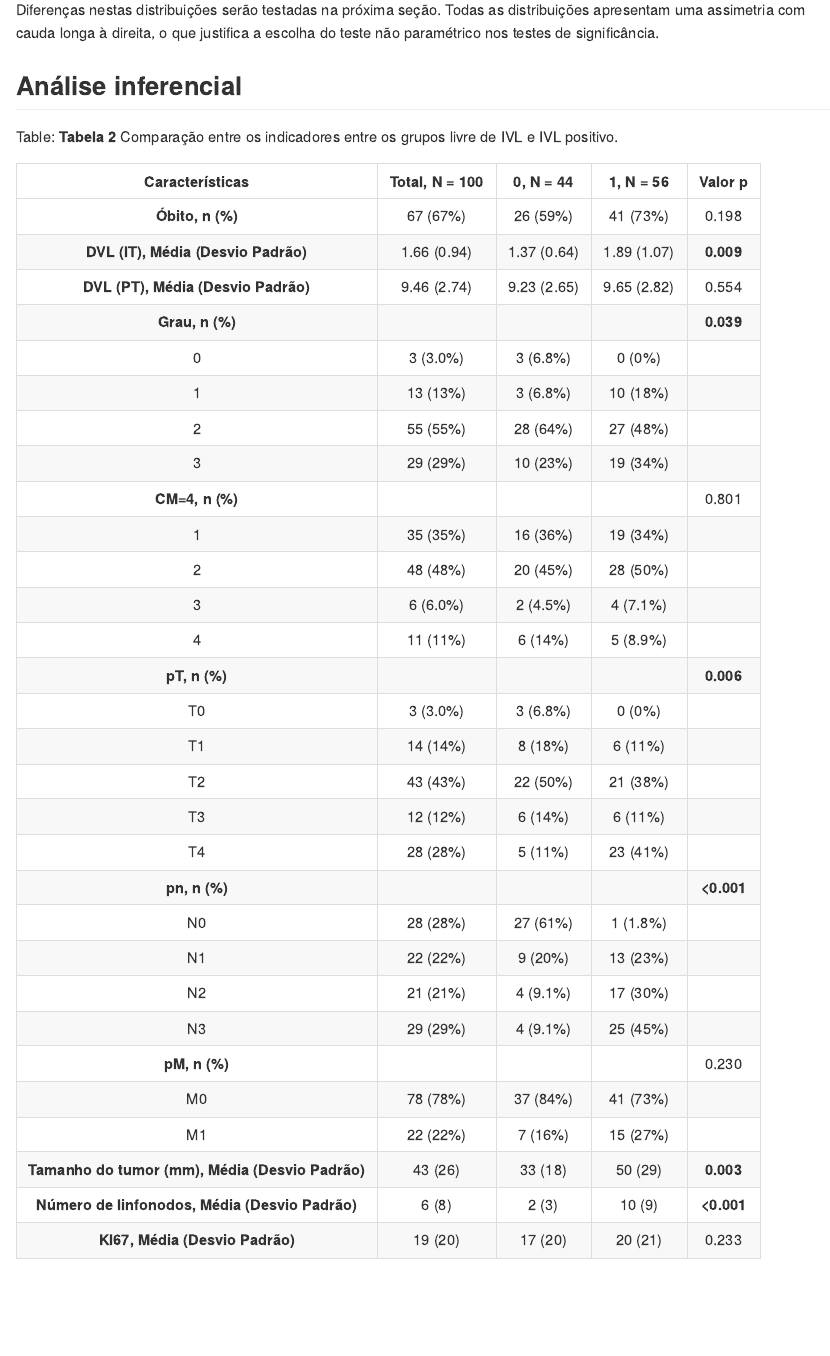
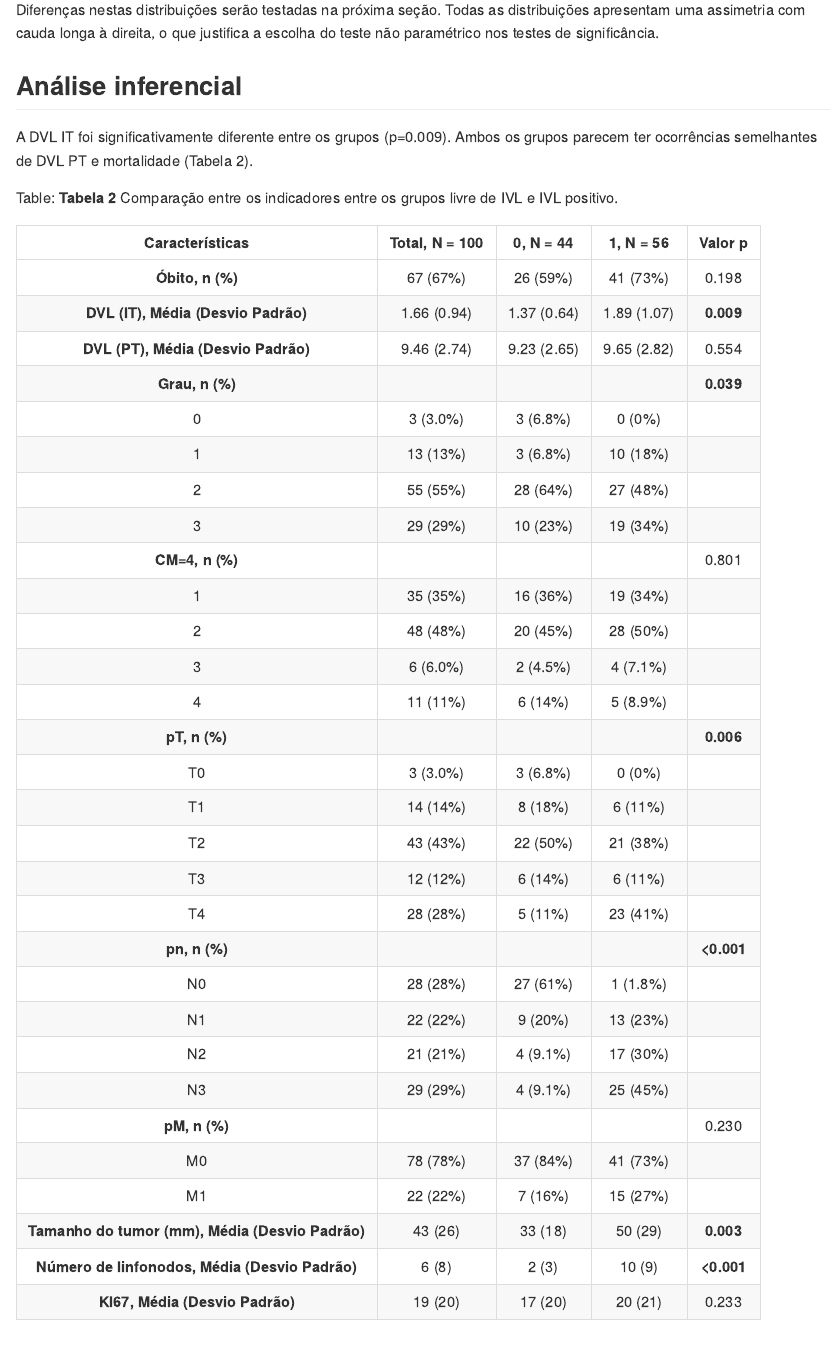
Before and after one commit to philsf-biostat/SAR-2023-007-TG, an R Markdown document (report/SAR-2023-007-TG-v01.Rmd): the page in a window 1100 px wide, from 5300 px down. The pictures show the output file report/SAR-2023-007-TG-v01.md that the author committed with the source, drawn offline in the style of GitHub.

Commit message:
desfechos principais

````diff
--- a/report/SAR-2023-007-TG-v01.Rmd
+++ b/report/SAR-2023-007-TG-v01.Rmd
@@ -138,6 +138,10 @@ Todas as distribuições apresentam uma assimetria com cauda longa à direita, o
 
 ## Análise inferencial
 
+A DVL IT foi significativamente diferente entre os grupos
+(`r inline_text(tab_inf, dvl_it, column = p.value)`).
+Ambos os grupos parecem ter ocorrências semelhantes de DVL PT e mortalidade (Tabela 2).
+
 ```{r tab_inf}
 tab_inf %>%
     as_kable(
````
Also changed, not shown: report/SAR-2023-007-TG-v01.md.
